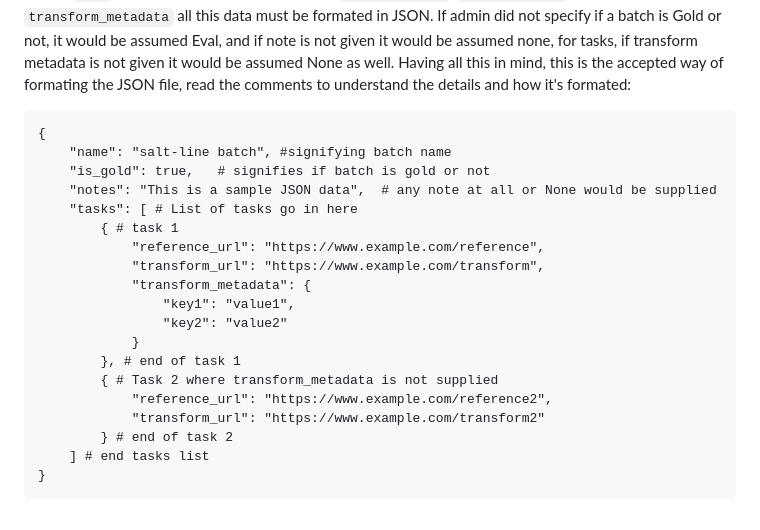
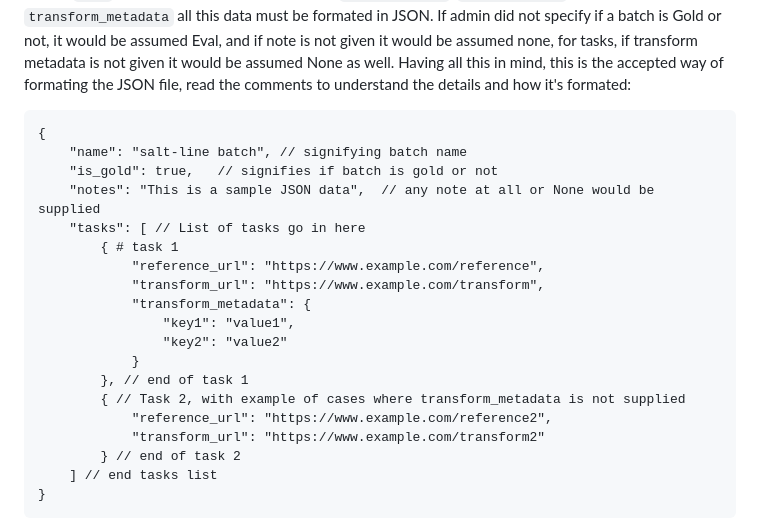
Before and after one commit to turian/audio-discrimination-crowdsource, a Markdown page: admin-quickstart.MD, the part around the change. Rendered like a GitHub page.

Commit message:
fixed comments on json

````diff
--- a/admin-quickstart.MD
+++ b/admin-quickstart.MD
@@ -58,10 +58,10 @@ Having all this in mind, this is the accepted way of formating the JSON file, re
 
 ```
 {
-    "name": "salt-line batch", #signifying batch name
-    "is_gold": true,   # signifies if batch is gold or not
-    "notes": "This is a sample JSON data",  # any note at all or None would be supplied
-    "tasks": [ # List of tasks go in here
+    "name": "salt-line batch", // signifying batch name
+    "is_gold": true,   // signifies if batch is gold or not
+    "notes": "This is a sample JSON data",  // any note at all or None would be supplied
+    "tasks": [ // List of tasks go in here
         { # task 1
             "reference_url": "https://www.example.com/reference",
             "transform_url": "https://www.example.com/transform",
@@ -69,12 +69,12 @@ Having all this in mind, this is the accepted way of formating the JSON file, re
                 "key1": "value1",
                 "key2": "value2"
             }
-        }, # end of task 1
-        { # Task 2 where transform_metadata is not supplied
+        }, // end of task 1
+        { // Task 2, with example of cases where transform_metadata is not supplied
             "reference_url": "https://www.example.com/reference2",
             "transform_url": "https://www.example.com/transform2"
-        } # end of task 2
-    ] # end tasks list
+        } // end of task 2
+    ] // end tasks list
 }
 ```
 
````
